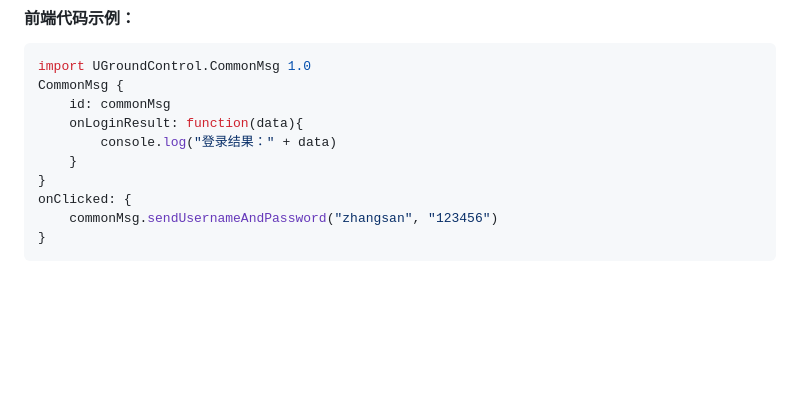
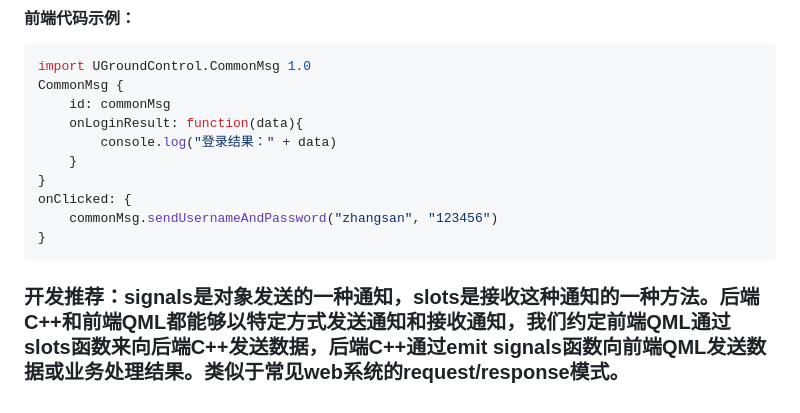
Before and after one commit to LiWatermelon/LiWatermelon.github.io, a Markdown page: tech-share/qml-c++-data-exchange.md, the part around the change. Rendered like a GitHub page; blank space fills up the shorter version.

````diff
--- a/tech-share/qml-c++-data-exchange.md
+++ b/tech-share/qml-c++-data-exchange.md
@@ -167,3 +167,4 @@ onClicked: {
     commonMsg.sendUsernameAndPassword("zhangsan", "123456")
 }
 ```
+### 开发推荐：signals是对象发送的一种通知，slots是接收这种通知的一种方法。后端C++和前端QML都能够以特定方式发送通知和接收通知，我们约定前端QML通过slots函数来向后端C++发送数据，后端C++通过emit signals函数向前端QML发送数据或业务处理结果。类似于常见web系统的request/response模式。
````
